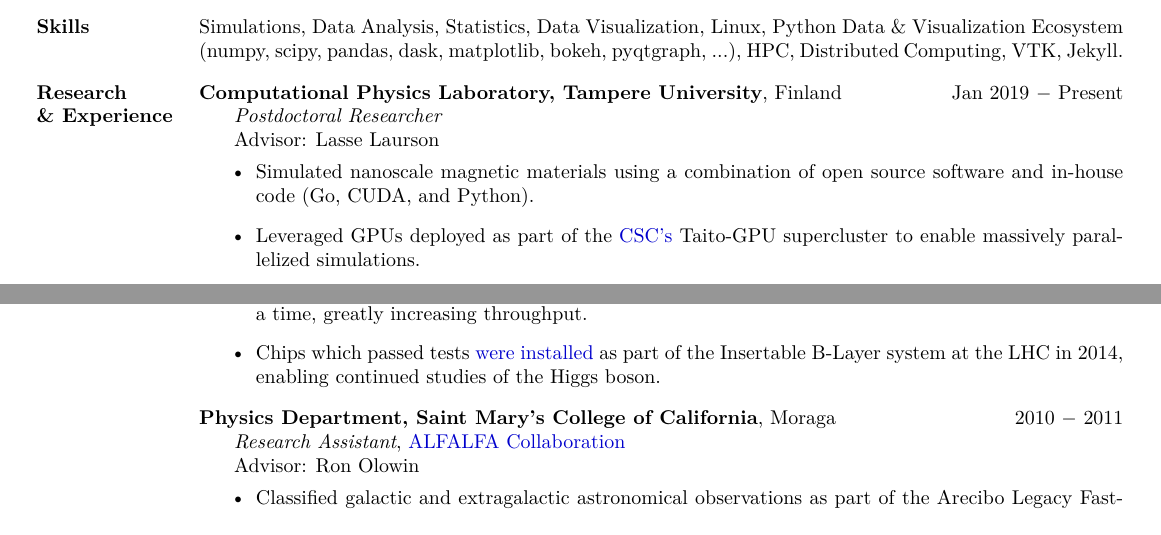
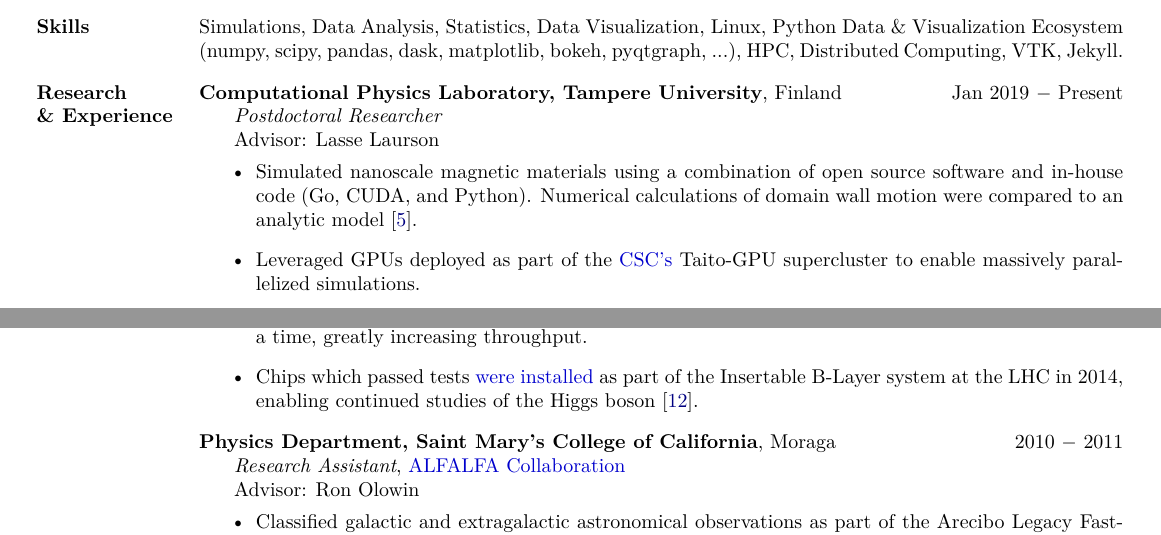
Before and after one commit to peytondmurray/CV, a LaTeX CV (peyton_murray_cv.tex): two parts of page 1 of 2, joined at a grey line, cut so that both start at the same text. The pictures show the PDF file peyton_murray_cv.pdf that the author committed with the source.

Commit message:
Added \cite in a few places

```diff
--- a/peyton_murray_cv.tex
+++ b/peyton_murray_cv.tex
@@ -144,7 +144,7 @@
     \indsp Advisor: Lasse Laurson \newline
     \vspace{-2\topsep}
     \begin{itemize}[leftmargin=1cm]
-        \item Simulated nanoscale magnetic materials using a combination of open source software and in-house code (Go, CUDA, and Python).
+        \item Simulated nanoscale magnetic materials using a combination of open source software and in-house code (Go, CUDA, and Python). Numerical calculations of domain wall motion were compared to an analytic model \cite{Skaugen2019}.
         \item Leveraged GPUs deployed as part of the \href{https://www.csc.fi}{CSC's} Taito-GPU supercluster to enable massively parallelized simulations.
     \end{itemize}
 }
```
Also changed, not shown: peyton_murray_cv.pdf, peyton_murray_cv.tex (2 more changed lines).
